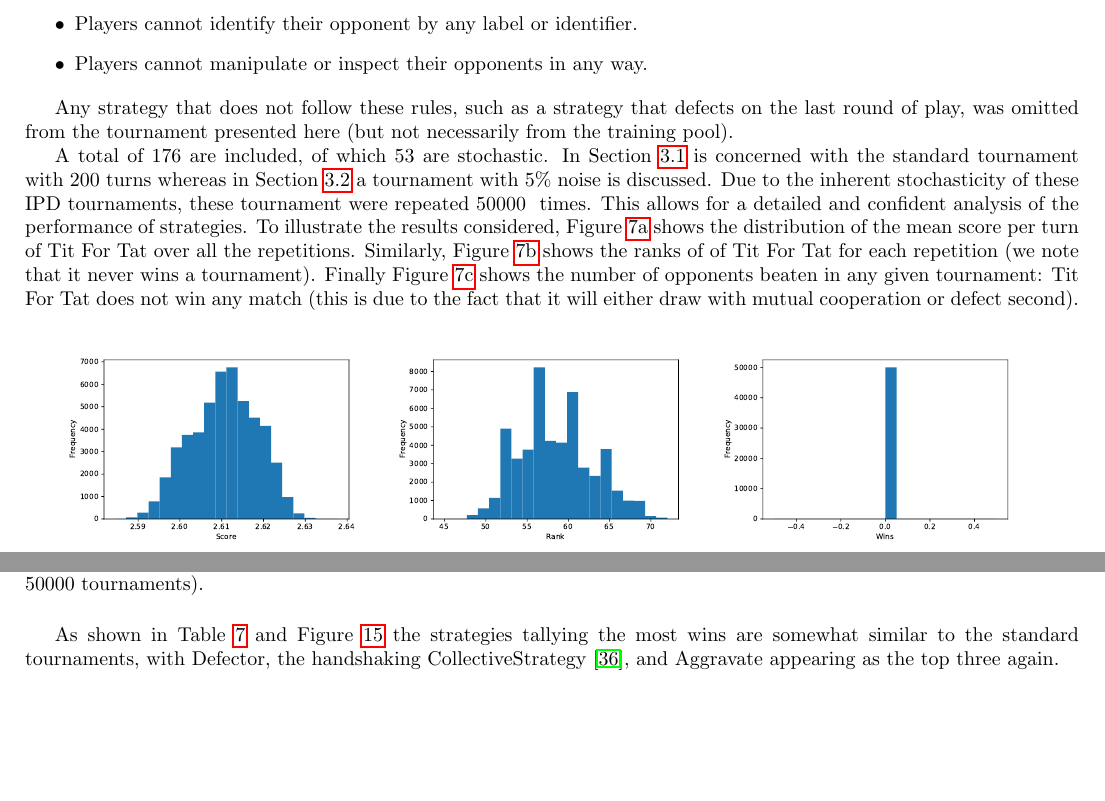
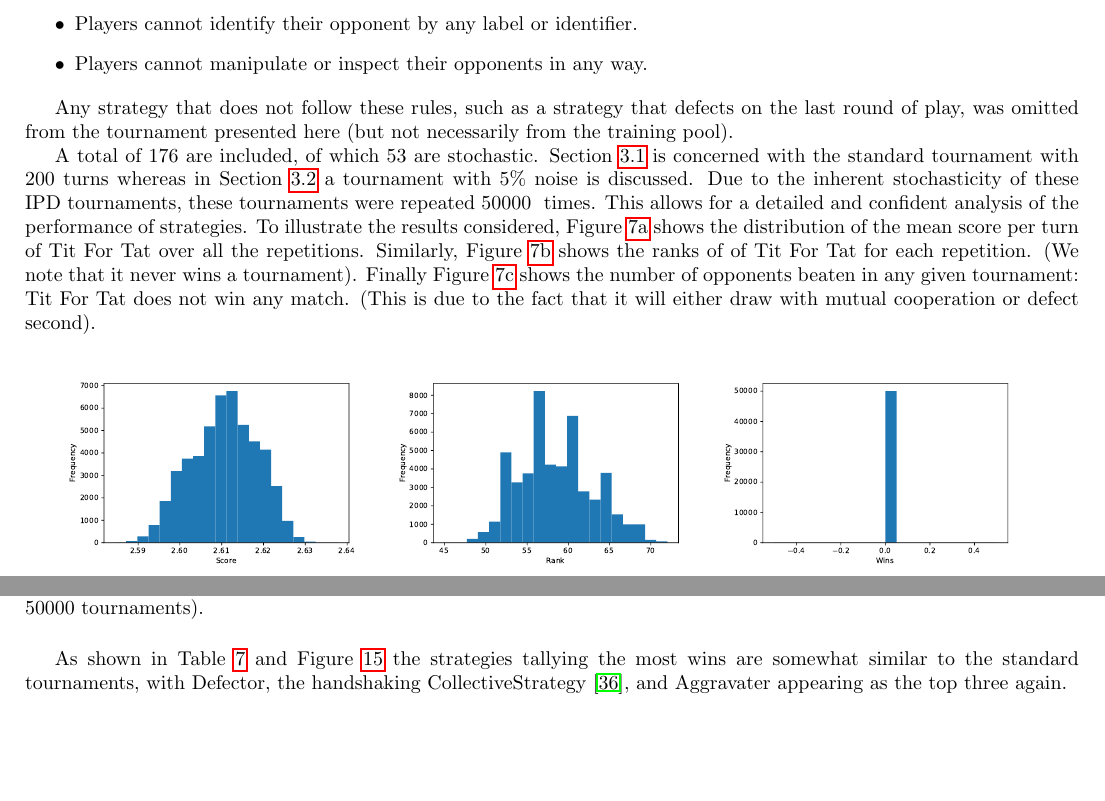
Before and after one commit to Axelrod-Python/ml-paper, a LaTeX paper (main.tex): two parts of pages 6 and 16 of 29, joined at a grey line, cut so that both start at the same text. Compiled offline with pdfLaTeX.

Commit message:
Fix typos

```diff
--- a/main.tex
+++ b/main.tex
@@ -361,19 +361,19 @@ on the last round of play, was omitted from the tournament presented here (but
 not necessarily from the training pool).
 
 A total of \input{./assets/number_of_players.tex}are included, of which
-\input{./assets/number_of_stochastic_players.tex}are stochastic.  In
+\input{./assets/number_of_stochastic_players.tex}are stochastic.
 Section~\ref{sec:standard} is concerned with the standard tournament with 200
 turns whereas in Section~\ref{sec:noise} a tournament with 5\% noise is
 discussed. Due to the inherent stochasticity of these IPD tournaments, these
-tournament were repeated \input{./assets/standard_number_of_repetitions.tex}
+tournaments were repeated \input{./assets/standard_number_of_repetitions.tex}
 times. This allows for a detailed and confident analysis of the performance of
 strategies. To illustrate the results considered,
 Figure~\ref{fig:tit_for_tat_scores} shows the distribution of the mean score per
 turn of Tit For Tat over all the repetitions. Similarly,
 Figure~\ref{fig:tit_for_tat_ranks} shows the ranks of of Tit For Tat for each
-repetition (we note that it never wins a tournament). Finally
+repetition. (We note that it never wins a tournament). Finally
 Figure~\ref{fig:tit_for_tat_wins} shows the number of opponents beaten in any given
-tournament: Tit For Tat does not win any match (this is due to the fact that it
+tournament: Tit For Tat does not win any match. (This is due to the fact that it
 will either draw with mutual cooperation or defect second).
 
 \begin{figure}[!hbtp]
@@ -628,7 +628,7 @@ matches but again they have a poor total payoff.
 As shown in Table~\ref{tbl:noisy_wins_top_winners} and
 Figure~\ref{fig:noisy_winplot} the strategies tallying the most wins are
 somewhat similar to the standard tournaments, with Defector, the handshaking
-CollectiveStrategy~\cite{Li2009}, and Aggravate appearing as the top three again.
+CollectiveStrategy~\cite{Li2009}, and Aggravater appearing as the top three again.
 
 \begin{table}[!hbtp]
     \centering
```
